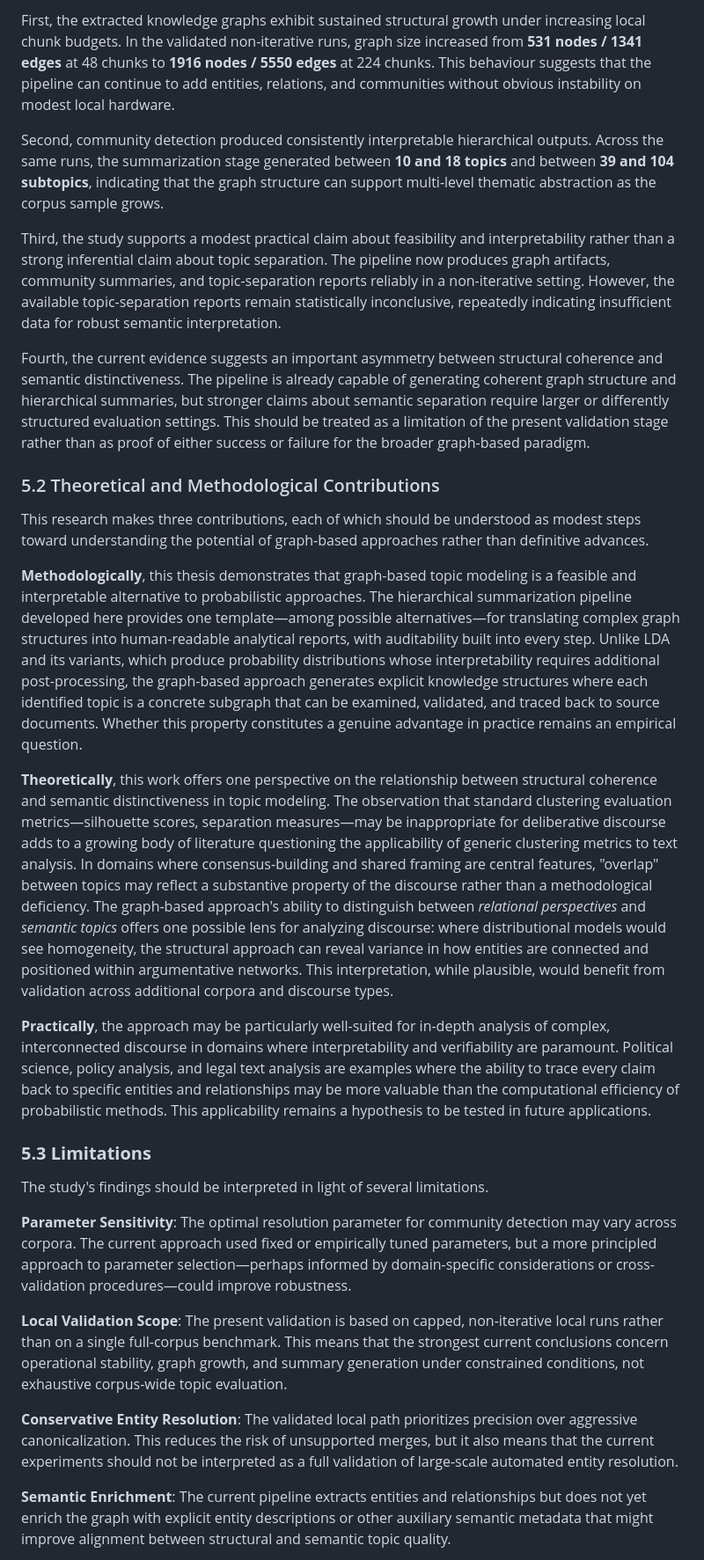
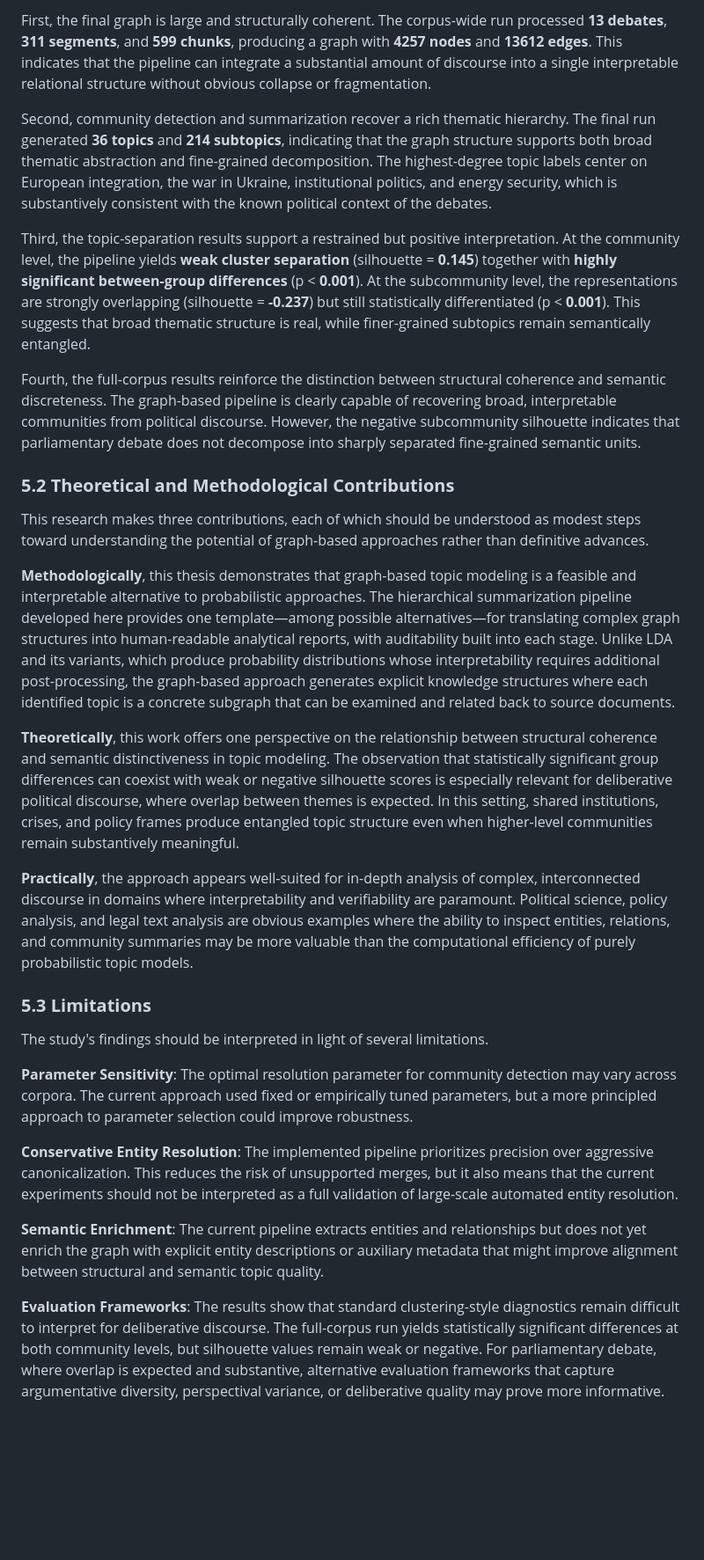
Before and after one commit to tamasmakos/graphgen, a Markdown page: thesis/From Discourse to Structure_ A Graph-Based Approach to Topic Modeling in Political Debate.md, the part around one of its changes. Shown at 88% size. Drawn GitHub-style; blank space fills up the shorter version.

Commit message:
docs: finalize thesis around full-corpus results

```diff
--- a/thesis/From Discourse to Structure_ A Graph-Based Approach to Topic Modeling in Political Debate.md
+++ b/thesis/From Discourse to Structure_ A Graph-Based Approach to Topic Modeling in Political Debate.md
@@ -260,31 +263,31 @@ The methodology developed for this thesis integrates several components into a u
 
-First, the extracted knowledge graphs exhibit sustained structural growth under increasing local chunk budgets. In the validated non-iterative runs, graph size increased from **531 nodes / 1341 edges** at 48 chunks to **1916 nodes / 5550 edges** at 224 chunks. This behaviour suggests that the pipeline can continue to add entities, relations, and communities without obvious instability on modest local hardware.
+First, the final graph is large and structurally coherent. The corpus-wide run processed **13 debates**, **311 segments**, and **599 chunks**, producing a graph with **4257 nodes** and **13612 edges**. This indicates that the pipeline can integrate a substantial amount of discourse into a single interpretable relational structure without obvious collapse or fragmentation.
 
-Second, community detection produced consistently interpretable hierarchical outputs. Across the same runs, the summarization stage generated between **10 and 18 topics** and between **39 and 104 subtopics**, indicating that the graph structure can support multi-level thematic abstraction as the corpus sample grows.
+Second, community detection and summarization recover a rich thematic hierarchy. The final run generated **36 topics** and **214 subtopics**, indicating that the graph structure supports both broad thematic abstraction and fine-grained decomposition. The highest-degree topic labels center on European integration, the war in Ukraine, institutional politics, and energy security, which is substantively consistent with the known political context of the debates.
 
-Third, the study supports a modest practical claim about feasibility and interpretability rather than a strong inferential claim about topic separation. The pipeline now produces graph artifacts, community summaries, and topic-separation reports reliably in a non-iterative setting. However, the available topic-separation reports remain statistically inconclusive, repeatedly indicating insufficient data for robust semantic interpretation.
+Third, the topic-separation results support a restrained but positive interpretation. At the community level, the pipeline yields **weak cluster separation** (silhouette = **0.145**) together with **highly significant between-group differences** (p < **0.001**). At the subcommunity level, the representations are strongly overlapping (silhouette = **-0.237**) but still statistically differentiated (p < **0.001**). This suggests that broad thematic structure is real, while finer-grained subtopics remain semantically entangled.
 
-Fourth, the current evidence suggests an important asymmetry between structural coherence and semantic distinctiveness. The pipeline is already capable of generating coherent graph structure and hierarchical summaries, but stronger claims about semantic separation require larger or differently structured evaluation settings. This should be treated as a limitation of the present validation stage rather than as proof of either success or failure for the broader graph-based paradigm.
+Fourth, the full-corpus results reinforce the distinction between structural coherence and semantic discreteness. The graph-based pipeline is clearly capable of recovering broad, interpretable communities from political discourse. However, the negative subcommunity silhouette indicates that parliamentary debate does not decompose into sharply separated fine-grained semantic units.
 
-### 5.2 Theoretical and Methodological Contributions
+### **5.2 Theoretical and Methodological Contributions**
 
 This research makes three contributions, each of which should be understood as modest steps toward understanding the potential of graph-based approaches rather than definitive advances.
 
-**Methodologically**, this thesis demonstrates that graph-based topic modeling is a feasible and interpretable alternative to probabilistic approaches. The hierarchical summarization pipeline developed here provides one template—among possible alternatives—for translating complex graph structures into human-readable analytical reports, with auditability built into every step. Unlike LDA and its variants, which produce probability distributions whose interpretability requires additional post-processing, the graph-based approach generates explicit knowledge structures where each identified topic is a concrete subgraph that can be examined, validated, and traced back to source documents. Whether this property constitutes a genuine advantage in practice remains an empirical question.
+**Methodologically**, this thesis demonstrates that graph-based topic modeling is a feasible and interpretable alternative to probabilistic approaches. The hierarchical summarization pipeline developed here provides one template—among possible alternatives—for translating complex graph structures into human-readable analytical reports, with auditability built into each stage. Unlike LDA and its variants, which produce probability distributions whose interpretability requires additional post-processing, the graph-based approach generates explicit knowledge structures where each identified topic is a concrete subgraph that can be examined and related back to source documents.
 
-**Theoretically**, this work offers one perspective on the relationship between structural coherence and semantic distinctiveness in topic modeling. The observation that standard clustering evaluation metrics—silhouette scores, separation measures—may be inappropriate for deliberative discourse adds to a growing body of literature questioning the applicability of generic clustering metrics to text analysis. In domains where consensus-building and shared framing are central features, "overlap" between topics may reflect a substantive property of the discourse rather than a methodological deficiency. The graph-based approach's ability to distinguish between *relational perspectives* and *semantic topics* offers one possible lens for analyzing discourse: where distributional models would see homogeneity, the structural approach can reveal variance in how entities are connected and positioned within argumentative networks. This interpretation, while plausible, would benefit from validation across additional corpora and discourse types.
+**Theoretically**, this work offers one perspective on the relationship between structural coherence and semantic distinctiveness in topic modeling. The observation that statistically significant group differences can coexist with weak or negative silhouette scores is especially relevant for deliberative political discourse, where overlap between themes is expected. In this setting, shared institutions, crises, and policy frames produce entangled topic structure even when higher-level communities remain substantively meaningful.
 
-**Practically**, the approach may be particularly well-suited for in-depth analysis of complex, interconnected discourse in domains where interpretability and verifiability are paramount. Political science, policy analysis, and legal text analysis are examples where the ability to trace every claim back to specific entities and relationships may be more valuable than the computational efficiency of probabilistic methods. This applicability remains a hypothesis to be tested in future applications.
+**Practically**, the approach appears well-suited for in-depth analysis of complex, interconnected discourse in domains where interpretability and verifiability are paramount. Political science, policy analysis, and legal text analysis are obvious examples where the ability to inspect entities, relations, and community summaries may be more valuable than the computational efficiency of purely probabilistic topic models.
 
 ### **5.3 Limitations**
 
 The study's findings should be interpreted in light of several limitations.
 
-**Parameter Sensitivity**: The optimal resolution parameter for community detection may vary across corpora. The current approach used fixed or empirically tuned parameters, but a more principled approach to parameter selection—perhaps informed by domain-specific considerations or cross-validation procedures—could improve robustness.
+**Parameter Sensitivity**: The optimal resolution parameter for community detection may vary across corpora. The current approach used fixed or empirically tuned parameters, but a more principled approach to parameter selection could improve robustness.
 
-**Local Validation Scope**: The present validation is based on capped, non-iterative local runs rather than on a single full-corpus benchmark. This means that the strongest current conclusions concern operational stability, graph growth, and summary generation under constrained conditions, not exhaustive corpus-wide topic evaluation.
+**Conservative Entity Resolution**: The implemented pipeline prioritizes precision over aggressive canonicalization. This reduces the risk of unsupported merges, but it also means that the current experiments should not be interpreted as a full validation of large-scale automated entity resolution.
 
-**Conservative Entity Resolution**: The validated local path prioritizes precision over aggressive canonicalization. This reduces the risk of unsupported merges, but it also means that the current experiments should not be interpreted as a full validation of large-scale automated entity resolution.
+**Semantic Enrichment**: The current pipeline extracts entities and relationships but does not yet enrich the graph with explicit entity descriptions or auxiliary metadata that might improve alignment between structural and semantic topic quality.
 
-**Semantic Enrichment**: The current pipeline extracts entities and relationships but does not yet enrich the graph with explicit entity descriptions or other auxiliary semantic metadata that might improve alignment between structural and semantic topic quality.
+**Evaluation Frameworks**: The results show that standard clustering-style diagnostics remain difficult to interpret for deliberative discourse. The full-corpus run yields statistically significant differences at both community levels, but silhouette values remain weak or negative. For parliamentary debate, where overlap is expected and substantive, alternative evaluation frameworks that capture argumentative diversity, perspectival variance, or deliberative quality may prove more informative.
 
```
Also changed, not shown: other parts of thesis/From Discourse to Structure_ A Graph-Based Approach to Topic Modeling in Political Debate.md (+53 -52 lines), thesis/experiment_log.md (deleted, +0 -37 lines).
